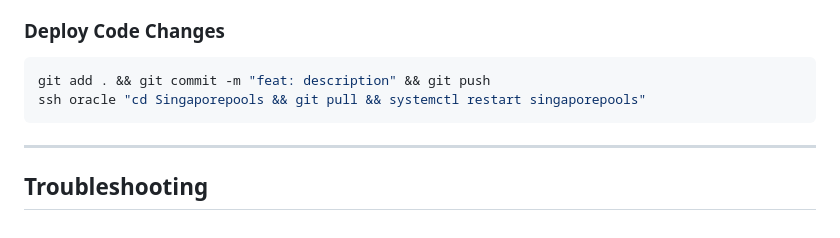
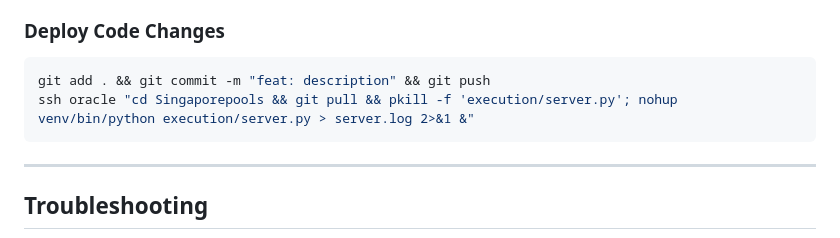
Before and after one commit to poseidonPLS/Singaporepools, a Markdown page: Agent.md, the part around the change. Rendered like a GitHub page.

````diff
--- a/Agent.md
+++ b/Agent.md
@@ -160,7 +160,7 @@ python execution/scrape_toto.py --limit 20
 ### Deploy Code Changes
 ```bash
 git add . && git commit -m "feat: description" && git push
-ssh oracle "cd Singaporepools && git pull && systemctl restart singaporepools"
+ssh oracle "cd Singaporepools && git pull && pkill -f 'execution/server.py'; nohup venv/bin/python execution/server.py > server.log 2>&1 &"
 ```
 
 ---
````
